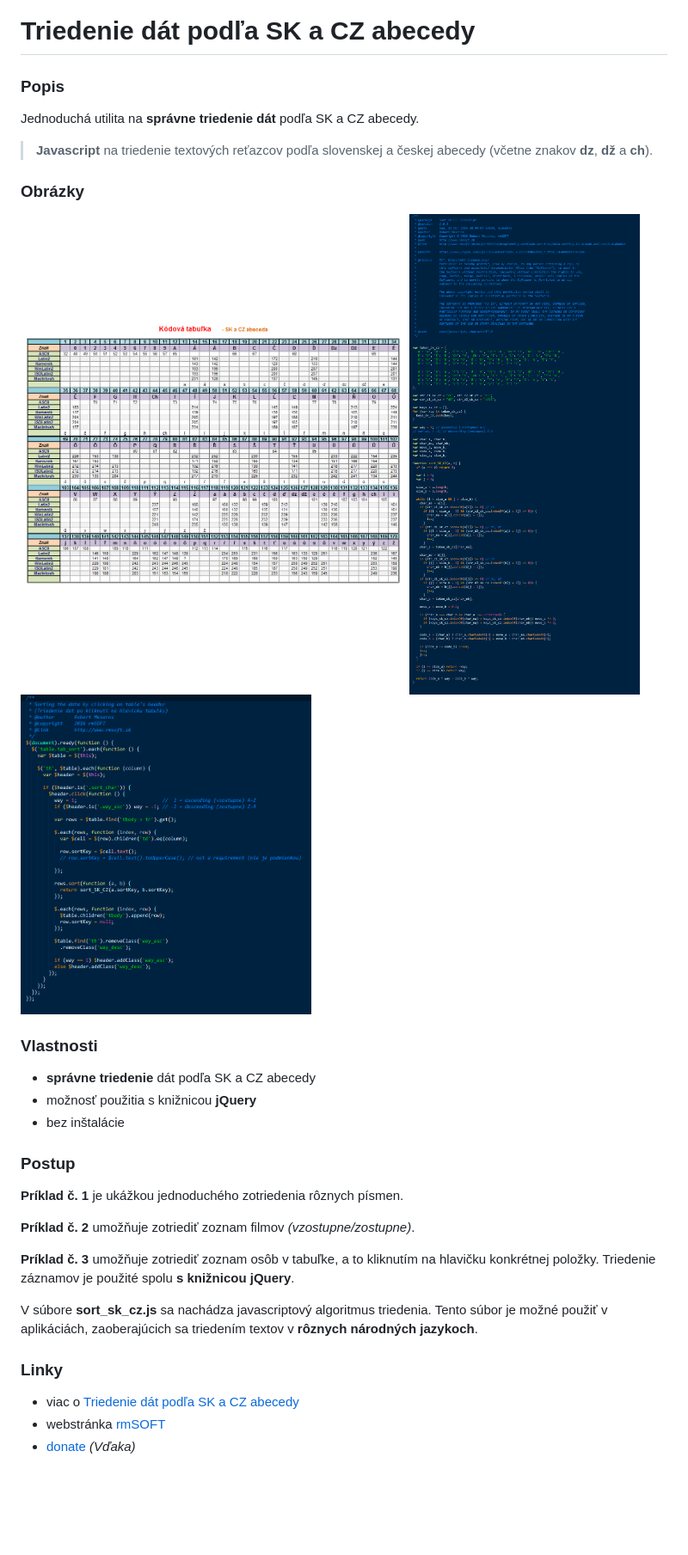
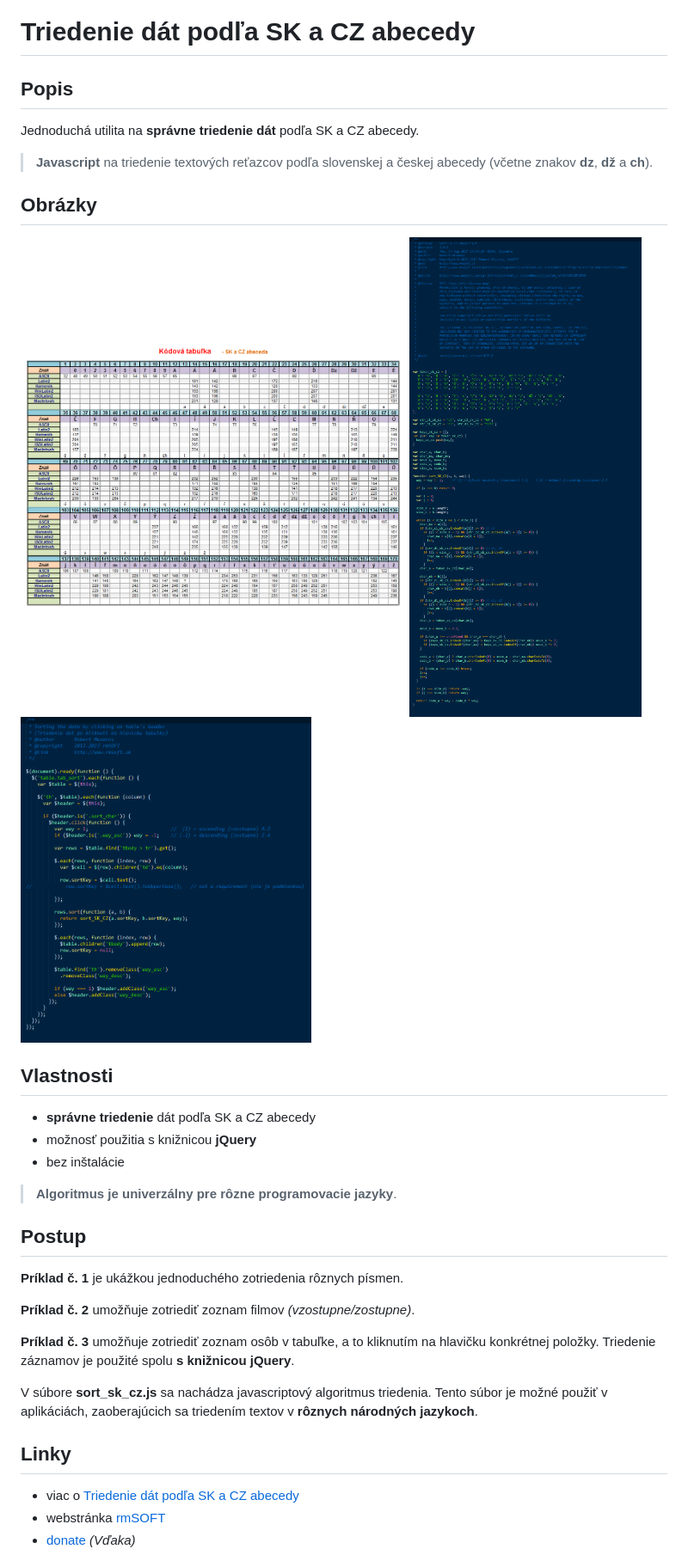
Before and after one commit to mesaros/sorting-in-slovak-and-czech-alphabet, a Markdown page: README_sk.md, the part around the change. Shown: that part at 86% size. Rendered like a GitHub page; pictures changed too: screenshots/sorting-in-slovak-and-czech-alphabet-02.png, screenshots/sorting-in-slovak-and-czech-alphabet-03.png; blank space fills up the shorter version.

```diff
--- a/README_sk.md
+++ b/README_sk.md
@@ -1,14 +1,14 @@
 Triedenie dát podľa SK a CZ abecedy
 ===================================
 
-### Popis
+## Popis
 
 Jednoduchá utilita na **správne triedenie dát** podľa SK a CZ abecedy.
 
 > **Javascript** na triedenie textových reťazcov podľa slovenskej a českej abecedy (včetne znakov **dz**, **dž** a **ch**).
 
 
-### Obrázky
+## Obrázky
 
 <img src="https://raw.githubusercontent.com/mesaros/sorting-in-slovak-and-czech-alphabet/master/screenshots/sorting-in-slovak-and-czech-alphabet-01.png" width="448px" />
 
@@ -17,14 +17,16 @@ Jednoduchá utilita na **správne triedenie dát** podľa SK a CZ abecedy.
 <img src="https://raw.githubusercontent.com/mesaros/sorting-in-slovak-and-czech-alphabet/master/screenshots/sorting-in-slovak-and-czech-alphabet-03.png" width="338px" />
 
 
-### Vlastnosti
+## Vlastnosti
 
 - **správne triedenie** dát podľa SK a CZ abecedy
 - možnosť použitia s knižnicou **jQuery**
 - bez inštalácie
 
+> **Algoritmus je univerzálny pre rôzne programovacie jazyky**.
 
-### Postup
+
+## Postup
 
 **Príklad č. 1** je ukážkou jednoduchého zotriedenia rôznych písmen.
 
@@ -35,7 +37,7 @@ Jednoduchá utilita na **správne triedenie dát** podľa SK a CZ abecedy.
 V súbore **sort_sk_cz.js** sa nachádza javascriptový algoritmus triedenia. Tento súbor je možné použiť v aplikáciách, zaoberajúcich sa triedením textov v **rôznych národných jazykoch**.
 
 
-### Linky
+## Linky
 
 - viac o [Triedenie dát podľa SK a CZ abecedy][1]
 - webstránka [rmSOFT][2]
```
Also changed, not shown: README.md (+7 -5 lines), 8 other files.
